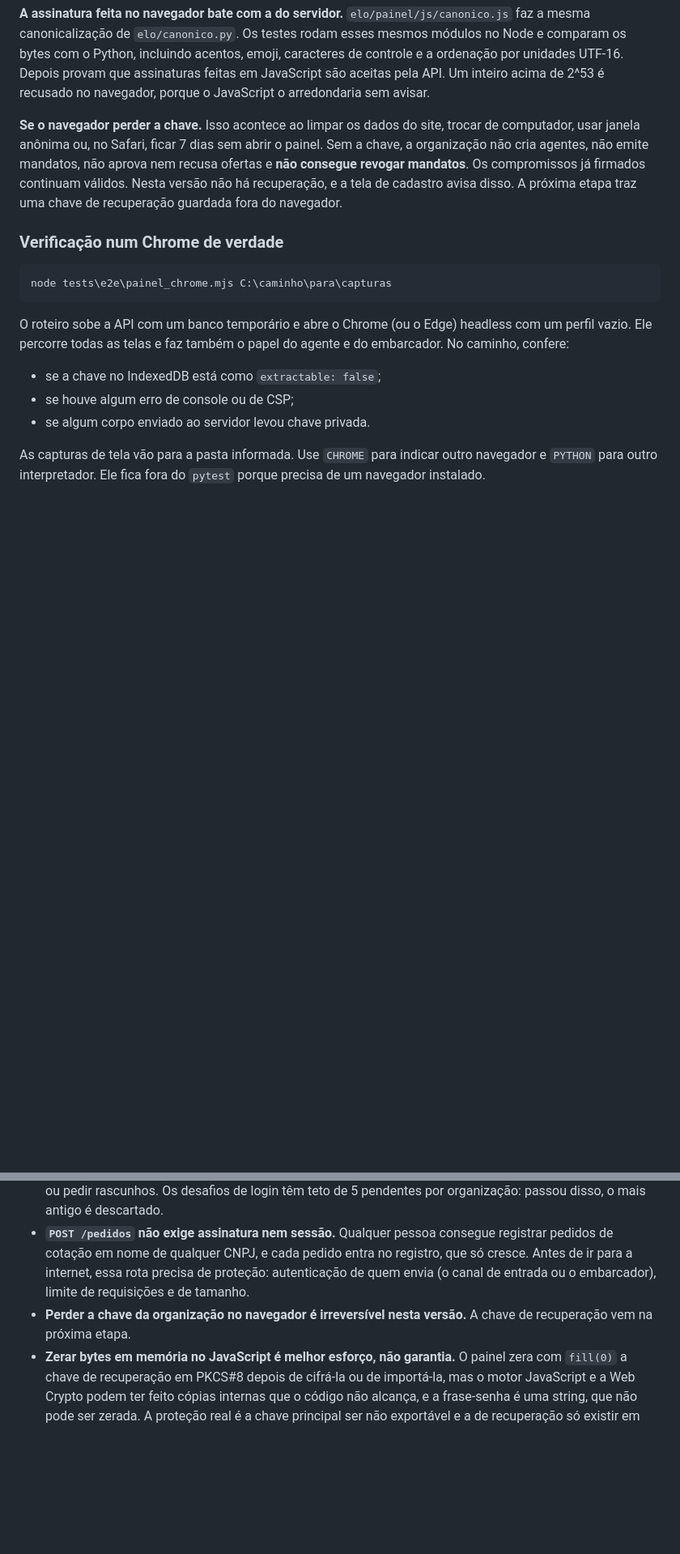
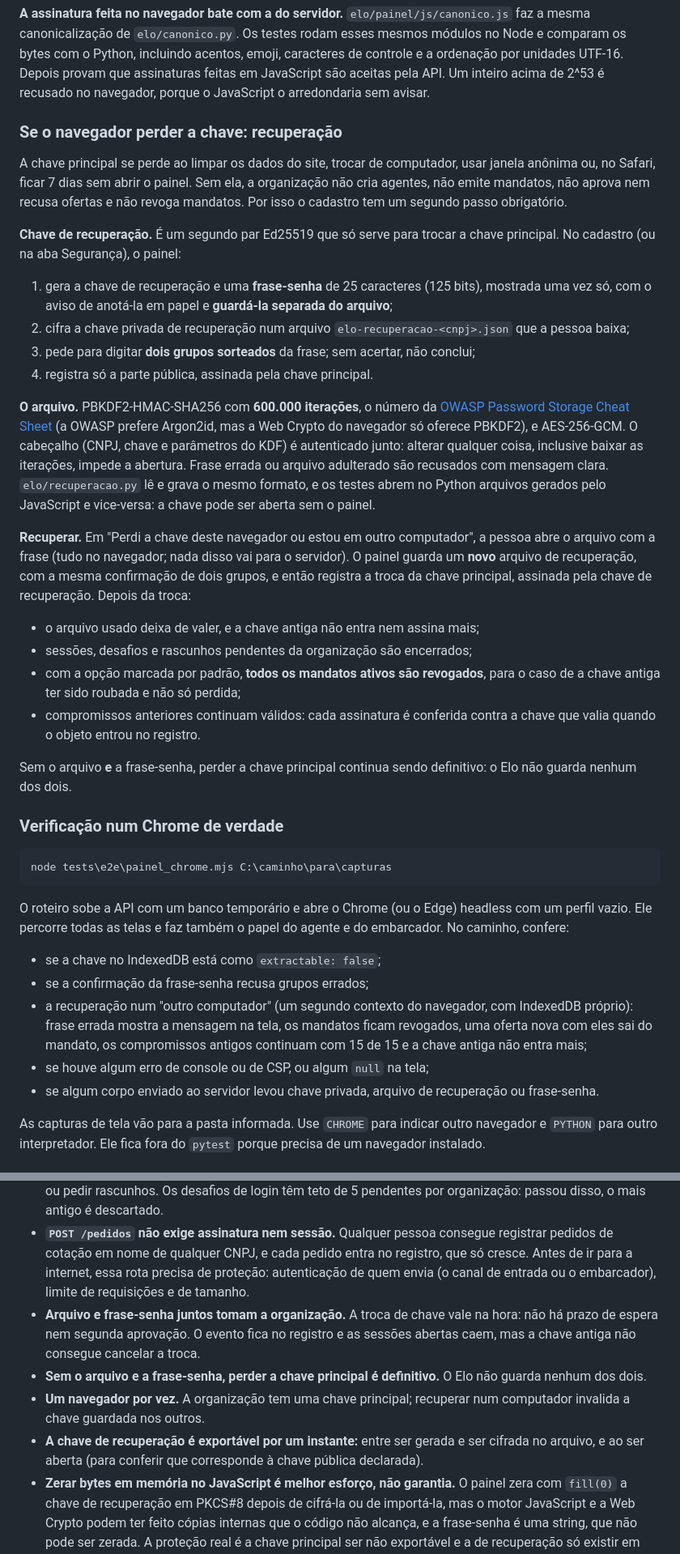
Before and after one commit to rodrigolotti/Elo, a Markdown page: README.md, 2 parts joined by grey strips. Shown at 81% size. GitHub-like rendering; blank space fills up the shorter version.

```diff
--- a/README.md
+++ b/README.md
@@ -197,13 +203,48 @@ caracteres de controle e a ordenação por unidades UTF-16. Depois provam que
 assinaturas feitas em JavaScript são aceitas pela API. Um inteiro acima de 2^53
 é recusado no navegador, porque o JavaScript o arredondaria sem avisar.
 
-**Se o navegador perder a chave.** Isso acontece ao limpar os dados do site,
-trocar de computador, usar janela anônima ou, no Safari, ficar 7 dias sem abrir
-o painel. Sem a chave, a organização não cria agentes, não emite mandatos, não
-aprova nem recusa ofertas e **não consegue revogar mandatos**. Os compromissos
-já firmados continuam válidos. Nesta versão não há recuperação, e a tela de
-cadastro avisa disso. A próxima etapa traz uma chave de recuperação guardada
-fora do navegador.
+### Se o navegador perder a chave: recuperação
+
+A chave principal se perde ao limpar os dados do site, trocar de computador,
+usar janela anônima ou, no Safari, ficar 7 dias sem abrir o painel. Sem ela, a
+organização não cria agentes, não emite mandatos, não aprova nem recusa ofertas e
+não revoga mandatos. Por isso o cadastro tem um segundo passo obrigatório.
+
+**Chave de recuperação.** É um segundo par Ed25519 que só serve para trocar a
+chave principal. No cadastro (ou na aba Segurança), o painel:
+
+1. gera a chave de recuperação e uma **frase-senha** de 25 caracteres (125 bits),
+   mostrada uma vez só, com o aviso de anotá-la em papel e **guardá-la separada
+   do arquivo**;
+2. cifra a chave privada de recuperação num arquivo `elo-recuperacao-<cnpj>.json`
+   que a pessoa baixa;
+3. pede para digitar **dois grupos sorteados** da frase; sem acertar, não conclui;
+4. registra só a parte pública, assinada pela chave principal.
+
+**O arquivo.** PBKDF2-HMAC-SHA256 com **600.000 iterações**, o número da
+[OWASP Password Storage Cheat Sheet](https://cheatsheetseries.owasp.org/cheatsheets/Password_Storage_Cheat_Sheet.html)
+(a OWASP prefere Argon2id, mas a Web Crypto do navegador só oferece PBKDF2), e
+AES-256-GCM. O cabeçalho (CNPJ, chave e parâmetros do KDF) é autenticado junto: alterar
+qualquer coisa, inclusive baixar as iterações, impede a abertura. Frase errada ou
+arquivo adulterado são recusados com mensagem clara. `elo/recuperacao.py` lê e
+grava o mesmo formato, e os testes abrem no Python arquivos gerados pelo
+JavaScript e vice-versa: a chave pode ser aberta sem o painel.
+
+**Recuperar.** Em "Perdi a chave deste navegador ou estou em outro computador",
+a pessoa abre o arquivo com a frase (tudo no navegador; nada disso vai para o
+servidor). O painel guarda um **novo** arquivo de recuperação, com a mesma
+confirmação de dois grupos, e então registra a troca da chave principal,
+assinada pela chave de recuperação. Depois da troca:
+
+- o arquivo usado deixa de valer, e a chave antiga não entra nem assina mais;
+- sessões, desafios e rascunhos pendentes da organização são encerrados;
+- com a opção marcada por padrão, **todos os mandatos ativos são revogados**,
+  para o caso de a chave antiga ter sido roubada e não só perdida;
+- compromissos anteriores continuam válidos: cada assinatura é conferida contra
+  a chave que valia quando o objeto entrou no registro.
+
+Sem o arquivo **e** a frase-senha, perder a chave principal continua sendo
+definitivo: o Elo não guarda nenhum dos dois.
 
 ### Verificação num Chrome de verdade
 
@@ -216,8 +257,14 @@ com um perfil vazio. Ele percorre todas as telas e faz também o papel do agente
 e do embarcador. No caminho, confere:
 
 - se a chave no IndexedDB está como `extractable: false`;
-- se houve algum erro de console ou de CSP;
-- se algum corpo enviado ao servidor levou chave privada.
+- se a confirmação da frase-senha recusa grupos errados;
+- a recuperação num "outro computador" (um segundo contexto do navegador, com
+  IndexedDB próprio): frase errada mostra a mensagem na tela, os mandatos ficam
+  revogados, uma oferta nova com eles sai do mandato, os compromissos antigos
+  continuam com 15 de 15 e a chave antiga não entra mais;
+- se houve algum erro de console ou de CSP, ou algum `null` na tela;
+- se algum corpo enviado ao servidor levou chave privada, arquivo de recuperação
+  ou frase-senha.
 
 As capturas de tela vão para a pasta informada. Use `CHROME` para indicar outro
 navegador e `PYTHON` para outro interpretador. Ele fica fora do `pytest` porque
@@ -295,7 +349,10 @@ token é de uso único: reenviá-lo depois do aceite é recusado.
 - **Desempenho:** a verificação relê o registro inteiro. Isso basta para a V1, mas exige índices e snapshots em escala.
 - **As consultas exigem sessão, mas as rotas de escrita não.** O que importa é protegido por assinatura (organização e agente) ou pelo token de aceite, mas qualquer um consegue, por exemplo, registrar pedidos ou pedir rascunhos. Os desafios de login têm teto de 5 pendentes por organização: passou disso, o mais antigo é descartado.
 - **`POST /pedidos` não exige assinatura nem sessão.** Qualquer pessoa consegue registrar pedidos de cotação em nome de qualquer CNPJ, e cada pedido entra no registro, que só cresce. Antes de ir para a internet, essa rota precisa de proteção: autenticação de quem envia (o canal de entrada ou o embarcador), limite de requisições e de tamanho.
-- **Perder a chave da organização no navegador é irreversível nesta versão.** A chave de recuperação vem na próxima etapa.
+- **Arquivo e frase-senha juntos tomam a organização.** A troca de chave vale na hora: não há prazo de espera nem segunda aprovação. O evento fica no registro e as sessões abertas caem, mas a chave antiga não consegue cancelar a troca.
+- **Sem o arquivo e a frase-senha, perder a chave principal é definitivo.** O Elo não guarda nenhum dos dois.
+- **Um navegador por vez.** A organização tem uma chave principal; recuperar num computador invalida a chave guardada nos outros.
+- **A chave de recuperação é exportável por um instante:** entre ser gerada e ser cifrada no arquivo, e ao ser aberta (para conferir que corresponde à chave pública declarada).
 - **Zerar bytes em memória no JavaScript é melhor esforço, não garantia.** O painel zera com `fill(0)` a chave de recuperação em PKCS#8 depois de cifrá-la ou de importá-la, mas o motor JavaScript e a Web Crypto podem ter feito cópias internas que o código não alcança, e a frase-senha é uma string, que não pode ser zerada. A proteção real é a chave principal ser não exportável e a de recuperação só existir em claro por um instante.
 - **O navegador pode negar o armazenamento persistente.** Nesse caso ele pode apagar o IndexedDB se faltar espaço, e o painel avisa quando isso acontece.
 - **Sessões ficam na memória.** Se a API reiniciar, é preciso entrar de novo no painel.
```
Also changed, not shown: other parts of README.md (+27 -13 lines), docs/verificacao.png, 1 other file.
